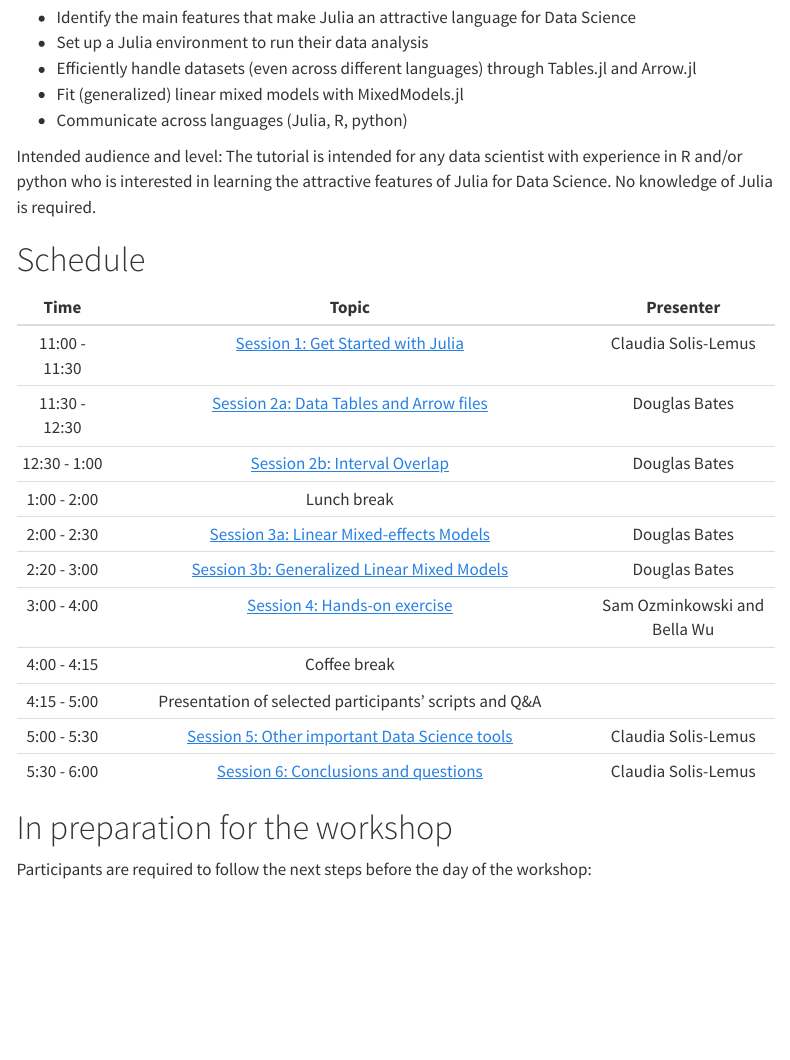
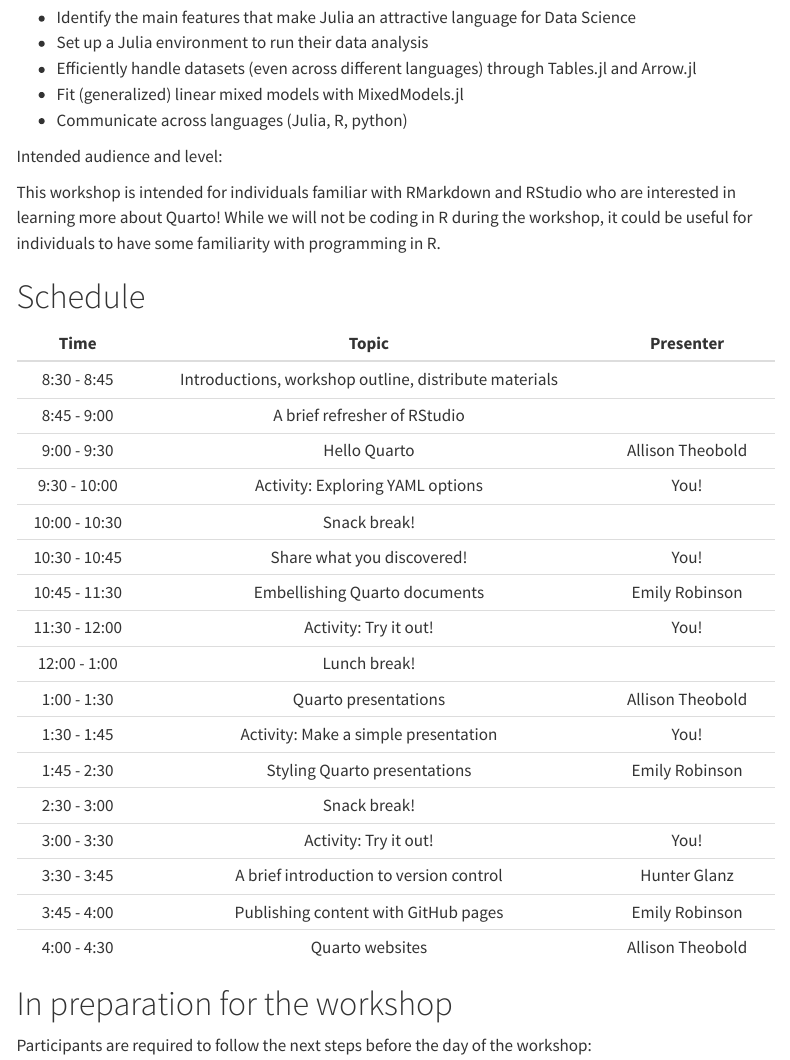
Before and after one commit to atheobold/uscots-quarto, a Quarto document (index.qmd): the page in a window 1100 px wide, from 510 px down. Rendered offline with R 4.5, knitr and Pandoc in place of Quarto, with nearby package versions; menus at the side of the page are left out.

Commit message:
update description, schedule outline

```diff
--- a/index.qmd
+++ b/index.qmd
@@ -22,23 +22,30 @@
   - Communicate across languages (Julia, R, python)
 
 Intended audience and level:
-The tutorial is intended for any data scientist with experience in R and/or python who is interested in learning the attractive features of Julia for Data Science. No knowledge of Julia is required.
+
+This workshop is intended for individuals familiar with RMarkdown and RStudio who are interested in learning more about Quarto! While we will not be coding in R during the workshop, it could be useful for individuals to have some familiarity with programming in R.
 
 # Schedule
 
 | Time          | Topic                                                                         | Presenter                    |
-|:-------------:|:-----------------------------------------------------------------------------:|:----------------------------:|
-| 11:00 - 11:30 | [Session 1: Get Started with Julia](session1-get-started.qmd)                 | Claudia Solis-Lemus          |
-| 11:30 - 12:30 | [Session 2a: Data Tables and Arrow files](session2a-tables-and-arrow.qmd)     | Douglas Bates                |
-| 12:30 - 1:00  | [Session 2b: Interval Overlap](session2b-interval-overlap.qmd)                | Douglas Bates                |
-| 1:00 - 2:00   | Lunch break                                                                   |                              |
-| 2:00 - 2:30   | [Session 3a: Linear Mixed-effects Models](session3a-linear-mixed-effects.qmd) | Douglas Bates                |
-| 2:20 - 3:00   | [Session 3b: Generalized Linear Mixed Models](session3b-glmm.qmd)             | Douglas Bates                |
-| 3:00 - 4:00   | [Session 4: Hands-on exercise](session4-exercise.qmd)                         | Sam Ozminkowski and Bella Wu |
-| 4:00 - 4:15   | Coffee break                                                                  |                              |
-| 4:15 - 5:00   | Presentation of selected participants' scripts and Q&A                        |                              |
-| 5:00 - 5:30   | [Session 5: Other important Data Science tools](session5-other-tools.qmd)     | Claudia Solis-Lemus          |
-| 5:30 - 6:00   | [Session 6: Conclusions and questions](session6-conclusions.qmd)              | Claudia Solis-Lemus          |
+|:-------------------:|:-----------------------------------------------------------------------------:|:----------------------------:|
+| 8:30 - 8:45 | Introductions, workshop outline, distribute materials                           |                   |
+| 8:45 - 9:00 | A brief refresher of RStudio                                                    |                   |
+| 9:00 - 9:30 | Hello Quarto                                                                    | Allison Theobold  |
+| 9:30 - 10:00 | Activity: Exploring YAML options                                               | You!              |
+| 10:00 - 10:30 | Snack break!                                                                  |                   |
+| 10:30 - 10:45 | Share what you discovered!                                                    | You!              |
+| 10:45 - 11:30 | Embellishing Quarto documents                                                 | Emily Robinson    |
+| 11:30 - 12:00 | Activity: Try it out!                                                         | You!              |
+| 12:00 - 1:00  | Lunch break!                                                                  |                   |
+| 1:00 - 1:30   | Quarto presentations                                                          | Allison Theobold  |
+| 1:30 - 1:45   | Activity: Make a simple presentation                                          | You!              |
+| 1:45 - 2:30   | Styling Quarto presentations                                                  | Emily Robinson    |
+| 2:30 - 3:00   | Snack break!                                                                  |                   |
+| 3:00 - 3:30   | Activity: Try it out!                                                         | You!              |
+| 3:30 - 3:45   | A brief introduction to version control                                       | Hunter Glanz      |
+| 3:45 - 4:00   | Publishing content with GitHub pages                                          | Emily Robinson    |
+| 4:00 - 4:30   | Quarto websites                                                               | Allison Theobold  |
 
 # In preparation for the workshop
 
```
Also changed, not shown: about.qmd (+1 -1 lines).
